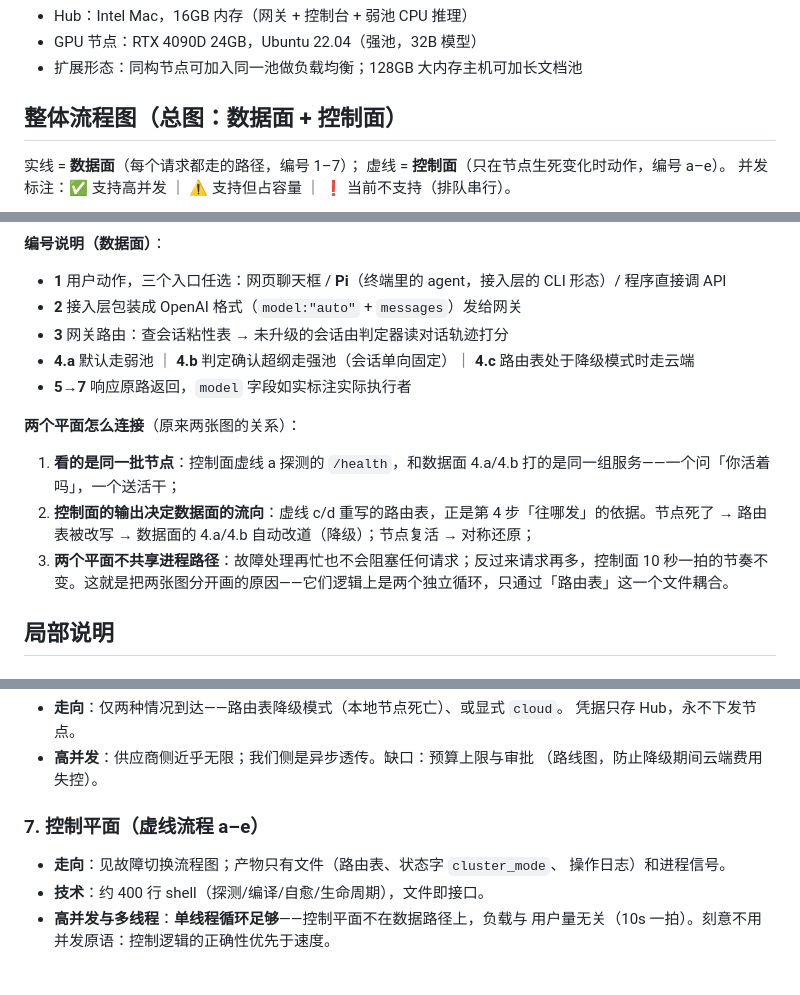
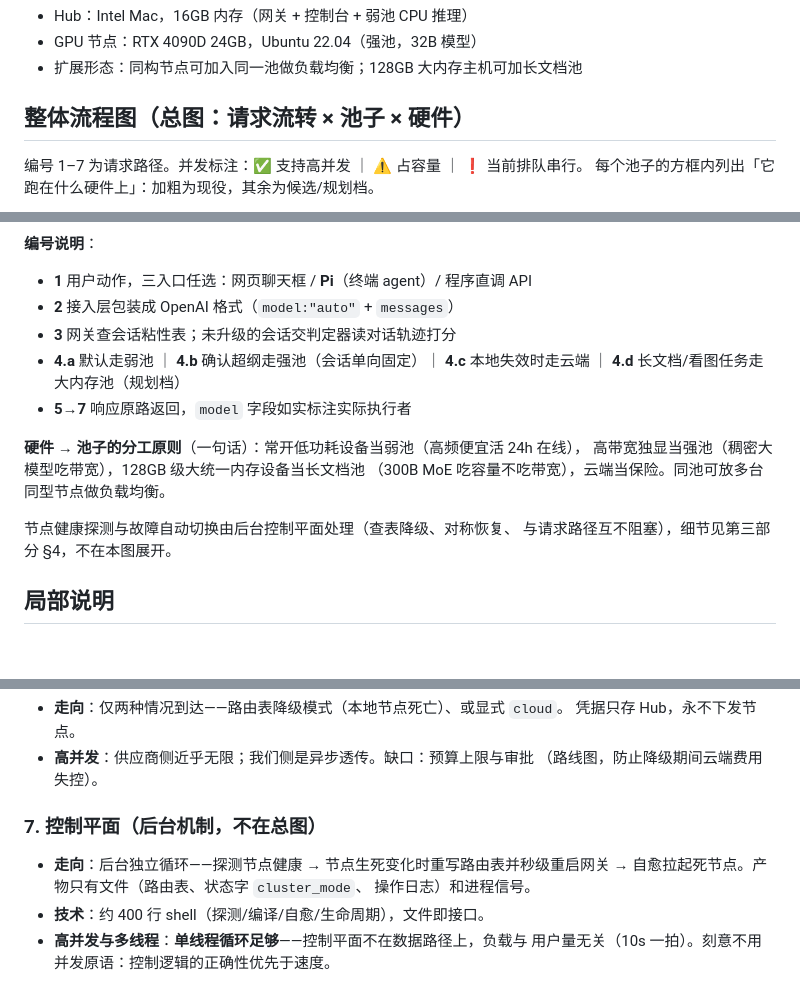
Before and after one commit to murphyren225/local_infer, a Markdown page: docs/design.md, 3 parts joined by grey strips. GitHub-like rendering.

Commit message:
docs(design): 总图去看门狗(降为一句话引用);三个池子内嵌硬件清单 (弱池=常开设备/强池=高带宽独显/长文档池=DGX Spark·AI Pod·Perplexity 同类), 新增 4.d 长文档路径与硬件分工原则

````diff
--- a/docs/design.md
+++ b/docs/design.md
@@ -20,11 +20,10 @@
 - GPU 节点：RTX 4090D 24GB，Ubuntu 22.04（强池，32B 模型）
 - 扩展形态：同构节点可加入同一池做负载均衡；128GB 大内存主机可加长文档池
 
-## 整体流程图（总图：数据面 + 控制面）
+## 整体流程图（总图：请求流转 × 池子 × 硬件）
 
-实线 = **数据面**（每个请求都走的路径，编号 1–7）；
-虚线 = **控制面**（只在节点生死变化时动作，编号 a–e）。
-并发标注：✅ 支持高并发 ｜ ⚠️ 支持但占容量 ｜ ❗ 当前不支持（排队串行）。
+编号 1–7 为请求路径。并发标注：✅ 支持高并发 ｜ ⚠️ 占容量 ｜ ❗ 当前排队串行。
+每个池子的方框内列出「它跑在什么硬件上」：加粗为现役，其余为候选/规划档。
 
 ```mermaid
 flowchart TB
@@ -58,18 +63,20 @@ flowchart TB
 ```
 
-**编号说明（数据面）**：
+**编号说明**：
 
-- **1** 用户动作，三个入口任选：网页聊天框 / **Pi**（终端里的 agent，接入层的 CLI 形态）/ 程序直接调 API
-- **2** 接入层包装成 OpenAI 格式（`model:"auto"` + `messages`）发给网关
-- **3** 网关路由：查会话粘性表 → 未升级的会话由判定器读对话轨迹打分
-- **4.a** 默认走弱池 ｜ **4.b** 判定确认超纲走强池（会话单向固定）｜ **4.c** 路由表处于降级模式时走云端
+- **1** 用户动作，三入口任选：网页聊天框 / **Pi**（终端 agent）/ 程序直调 API
+- **2** 接入层包装成 OpenAI 格式（`model:"auto"` + `messages`）
+- **3** 网关查会话粘性表；未升级的会话交判定器读对话轨迹打分
+- **4.a** 默认走弱池 ｜ **4.b** 确认超纲走强池（会话单向固定）｜
+  **4.c** 本地失效时走云端 ｜ **4.d** 长文档/看图任务走大内存池（规划档）
 - **5→7** 响应原路返回，`model` 字段如实标注实际执行者
 
-**两个平面怎么连接**（原来两张图的关系）：
+**硬件 → 池子的分工原则**（一句话）：常开低功耗设备当弱池（高频便宜活 24h 在线），
+高带宽独显当强池（稠密大模型吃带宽），128GB 级大统一内存设备当长文档池
+（300B MoE 吃容量不吃带宽），云端当保险。同池可放多台同型节点做负载均衡。
 
-1. **看的是同一批节点**：控制面虚线 a 探测的 `/health`，和数据面 4.a/4.b 打的是同一组服务——一个问「你活着吗」，一个送活干；
-2. **控制面的输出决定数据面的流向**：虚线 c/d 重写的路由表，正是第 4 步「往哪发」的依据。节点死了 → 路由表被改写 → 数据面的 4.a/4.b 自动改道（降级）；节点复活 → 对称还原；
-3. **两个平面不共享进程路径**：故障处理再忙也不会阻塞任何请求；反过来请求再多，控制面 10 秒一拍的节奏不变。这就是把两张图分开画的原因——它们逻辑上是两个独立循环，只通过「路由表」这一个文件耦合。
+节点健康探测与故障自动切换由后台控制平面处理（查表降级、对称恢复、
+与请求路径互不阻塞），细节见第三部分 §4，不在本图展开。
 
 ## 局部说明
 
@@ -126,9 +133,9 @@ flowchart TB
 - **高并发**：供应商侧近乎无限；我们侧是异步透传。缺口：预算上限与审批
   （路线图，防止降级期间云端费用失控）。
 
-### 7. 控制平面（虚线流程 a–e）
+### 7. 控制平面（后台机制，不在总图）
 
-- **走向**：见故障切换流程图；产物只有文件（路由表、状态字 `cluster_mode`、
+- **走向**：后台独立循环——探测节点健康 → 节点生死变化时重写路由表并秒级重启网关 → 自愈拉起死节点。产物只有文件（路由表、状态字 `cluster_mode`、
   操作日志）和进程信号。
 - **技术**：约 400 行 shell（探测/编译/自愈/生命周期），文件即接口。
 - **高并发与多线程**：**单线程循环足够**——控制平面不在数据路径上，负载与
````
Also changed, not shown: other parts of docs/design.md (+27 -21 lines).
